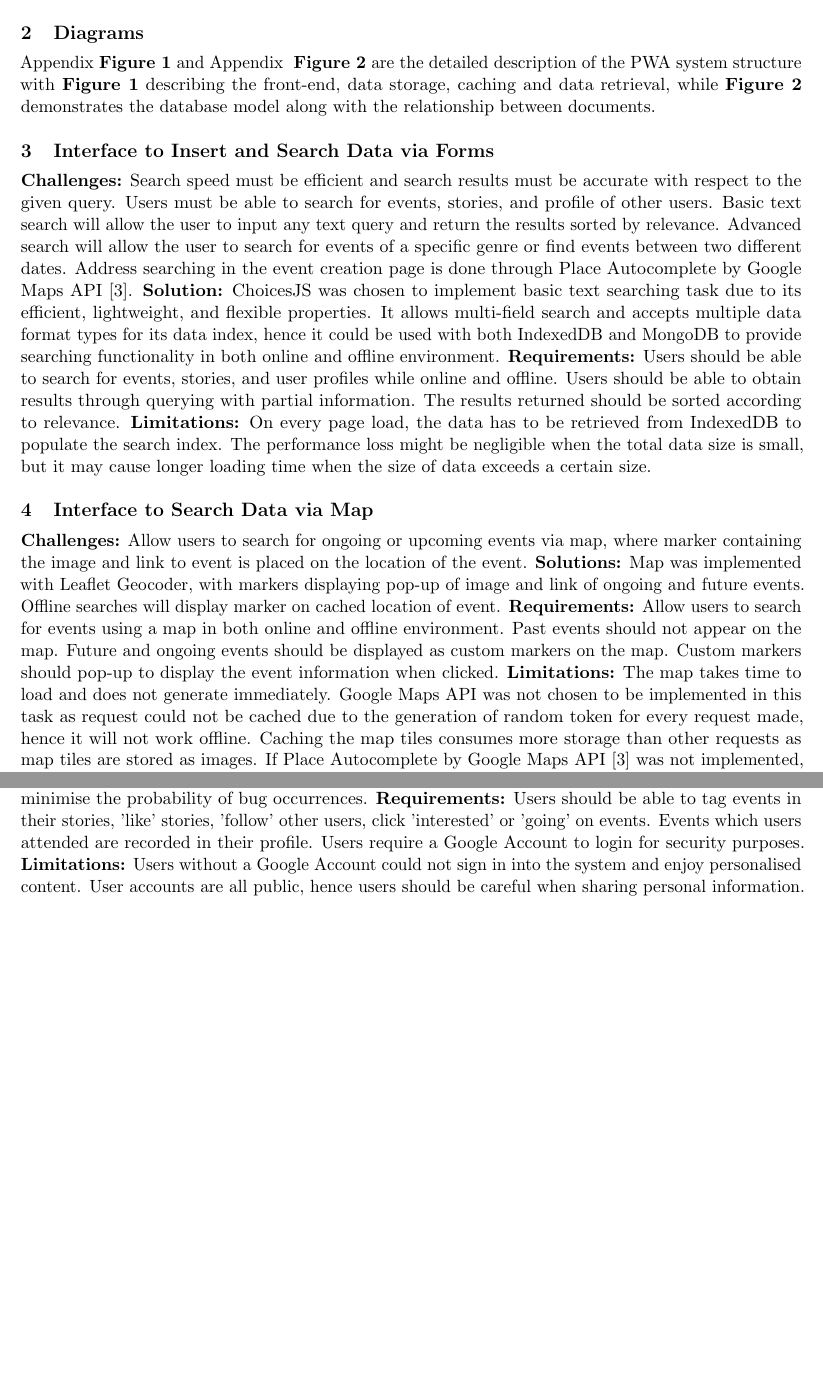
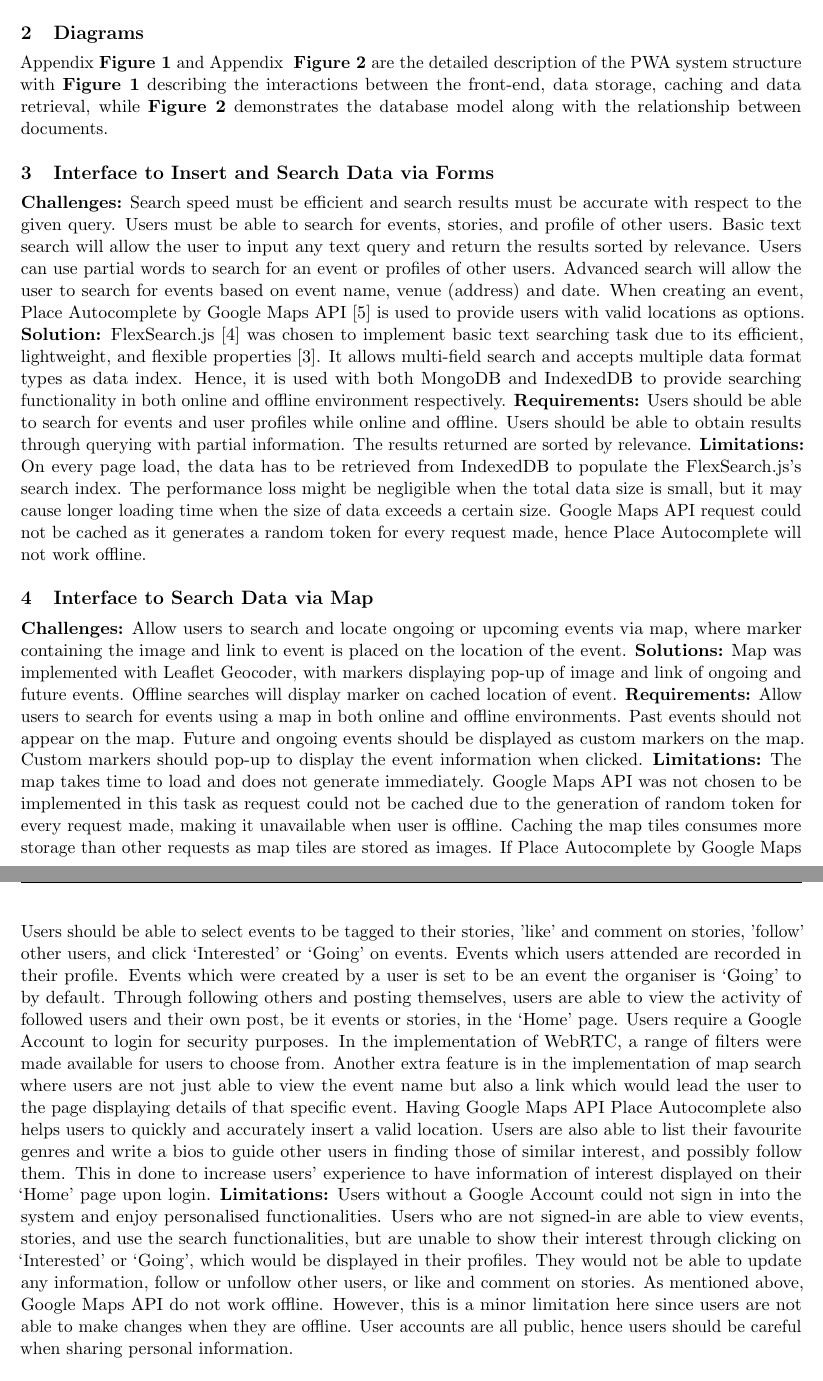
Before and after one commit to acb16zje/com3504, a LaTeX document (report/report.tex): two parts of pages 1 and 2 of 4 before the commit and two parts of pages 1 and 3 of 5 after it, joined at a grey line, cut so that both start at the same text, the shorter picture padded with empty space. Compiled offline with pdfLaTeX.

Commit message:
Update on report (draft)

```diff
--- a/report/report.tex
+++ b/report/report.tex
@@ -41,43 +41,45 @@ respective Google Account.
 \section{Diagrams}
 Appendix \hyperref[figure:site_map]{\textbf{Figure 1}} and Appendix \hyperref[figure:uml]{
 \textbf{Figure 2}} are the detailed description of the PWA system structure with
-\hyperref[figure:site_map]{\textbf{Figure 1}} describing the front-end, data storage, caching and
-data retrieval, while \hyperref[figure:uml]{\textbf{Figure 2}} demonstrates the database model along
-with the relationship between documents.
+\hyperref[figure:site_map]{\textbf{Figure 1}} describing the interactions between the front-end,
+data storage, caching and data retrieval, while \hyperref[figure:uml]{\textbf{Figure 2}}
+demonstrates the database model along with the relationship between documents.
 
 \section{Interface to Insert and Search Data via Forms}
 \textbf{Challenges:} Search speed must be efficient and search results must be
 accurate with respect to the given query. Users must be able to search for events, stories, and
 profile of other users. Basic text search will allow the user to input any text query and return the
-results sorted by relevance. Advanced search will allow the user to search for events of a specific
-genre or find events between two different dates. Address searching in the event creation page is
-done through Place Autocomplete by Google Maps API \cite{google_maps_api}. \textbf{Solution:}
-ChoicesJS was chosen to implement basic text searching task due to its efficient, lightweight, and
-flexible properties. It allows multi-field search and accepts multiple data format types for its
-data index, hence it could be used with both IndexedDB and MongoDB to provide searching
-functionality in both online and offline environment. \textbf{Requirements:} Users should be able
-to search for events, stories, and user profiles while online and offline. Users should be able to
-obtain results through querying with partial information. The results returned should be sorted
-according to relevance. \textbf{Limitations:} On every page load, the data has to be retrieved from
-IndexedDB to populate the search index. The performance loss might be negligible when the total
-data size is small, but it may cause longer loading time when the size of data exceeds a certain
-size.
+results sorted by relevance. Users can use partial words to search for an event or profiles of other
+users. Advanced search will allow the user to search for events based on event name, venue (address)
+and date. When creating an event, Place Autocomplete by Google Maps API \cite{google_maps_api} is
+used to provide users with valid locations as options. \textbf{Solution:} FlexSearch.js
+\cite{flexsearch} was chosen to implement basic text searching task due to its efficient,
+lightweight, and flexible properties \cite{flexsearch_benchmarkk}. It allows multi-field search and
+accepts multiple data format types as data index. Hence, it is used with both MongoDB and IndexedDB
+to provide searching functionality in both online and offline environment respectively.
+\textbf{Requirements:} Users should be able to search for events and user profiles while online and
+offline. Users should be able to obtain results through querying with partial information. The
+results returned are sorted by relevance. \textbf{Limitations:} On every page load, the data has to
+be retrieved from IndexedDB to populate the FlexSearch.js's search index. The performance loss might
+be negligible when the total data size is small, but it may cause longer loading time when the size
+of data exceeds a certain size. Google Maps API request could not be cached as it generates a random
+token for every request made, hence Place Autocomplete will not work offline.
 
 \section{Interface to Search Data via Map}
-\textbf{Challenges:} Allow users to search for ongoing or upcoming events via map, where marker
-containing the image and link to event is placed on the location of the event. \textbf{Solutions:}
-Map was implemented with Leaflet Geocoder, with markers displaying pop-up of image and link of
-ongoing and future events. Offline searches will display marker on cached location of event.
-\textbf{Requirements:} Allow users to search for events using a map in both online and offline
-environment. Past events should not appear on the map. Future and ongoing events should be
+\textbf{Challenges:} Allow users to search and locate ongoing or upcoming events via map, where
+marker containing the image and link to event is placed on the location of the event.
+\textbf{Solutions:} Map was implemented with Leaflet Geocoder, with markers displaying pop-up of
+image and link of ongoing and future events. Offline searches will display marker on cached location
+of event. \textbf{Requirements:} Allow users to search for events using a map in both online and
+offline environments. Past events should not appear on the map. Future and ongoing events should be
 displayed as custom markers on the map. Custom markers should pop-up to display the event
 information when clicked. \textbf{Limitations:} The map takes time to load and does not generate
 immediately. Google Maps API was not chosen to be implemented in this task as request could not be
-cached due to the generation of random token for every request made, hence it will not work offline.
-Caching the map tiles consumes more storage than other requests as map tiles are stored as images.
-If Place Autocomplete by Google Maps API \cite{google_maps_api} was not implemented, users would be
-able to insert invalid locations, hence causing markers of any previously created events with valid
-locations to not show up in the map. Hence, this feature highly replies on the input of valid
+cached due to the generation of random token for every request made, making it unavailable when user
+is offline. Caching the map tiles consumes more storage than other requests as map tiles are stored
+as images. If Place Autocomplete by Google Maps API \cite{google_maps_api} was not implemented,
+users would be able to insert invalid locations, causing markers of any previously created events
+with valid locations to not show up on the map. Hence, heavily relies on the input to be of valid
 locations.
 
 \section{PWA – Caching of the App Template Using a Web Worker}
@@ -128,7 +126,0 @@ do not cause system failure. \textbf{Solution:} Used passport-google-oauth20 \ci
-to implement the authentication system. AJAX requests are used for a non-page reload form
-submittion. Exhaustively testing the system to minimise the probability of bug occurrences.
-\textbf{Requirements:} Users should be able to tag events in their stories, 'like' stories, 'follow'
-other users, click 'interested' or 'going' on events. Events which users attended are recorded in
-their profile. Users require a Google Account to login for security purposes. \textbf{Limitations:}
-Users without a Google Account could not sign in into the system and enjoy personalised content.
-User accounts are all public, hence users should be careful when sharing personal information.
@@ -135,3 +132,24 @@ User accounts are all public, hence users should be careful when sharing persona
+minimise the probability of bug occurrences. \textbf{Requirements:} Users should be able to select
+events to be tagged to their stories, 'like' and comment on stories, 'follow' other users, and click
+`Interested' or `Going' on events. Events which users attended are recorded in their profile. Events
+which were created by a user is set to be an event the organiser is `Going' to by default. Through
+following others and posting themselves, users are able to view the activity of followed users and
+their own post, be it events or stories, in the `Home' page. Users require a Google Account to login
+for security purposes. In the implementation of WebRTC, a range of filters were made available for
+users to choose from. Another extra feature is in the implementation of map search where users are
+not just able to view the event name but also a link which would lead the user to the page
+displaying details of that specific event. Having Google Maps API Place Autocomplete also helps
+users to quickly and accurately insert a valid location. Users are also able to list their favourite
+genres and write a bios to guide other users in finding those of similar interest, and possibly
+follow them. This in done to increase users' experience to have information of interest displayed
+on their `Home' page upon login. \textbf{Limitations:} Users without a Google Account could not
+sign in into the system and enjoy personalised functionalities. Users who are not signed-in are
+able to view events, stories, and use the search functionalities, but are unable to show their
+interest through clicking on `Interested' or `Going', which would be displayed in their profiles.
+They would not be able to update any information, follow or unfollow other users, or like and
+comment on stories. As mentioned above, Google Maps API do not work offline. However, this is a
+minor limitation here since users are not able to make changes when they are offline. User accounts
+are all public, hence users should be careful when sharing personal information.
 
 \section{Conclusions}
 This assignment highlights the importance of caching and the importance of usability both during
```
Also changed, not shown: report/report.pdf, report/report.tex (42 more changed lines).
